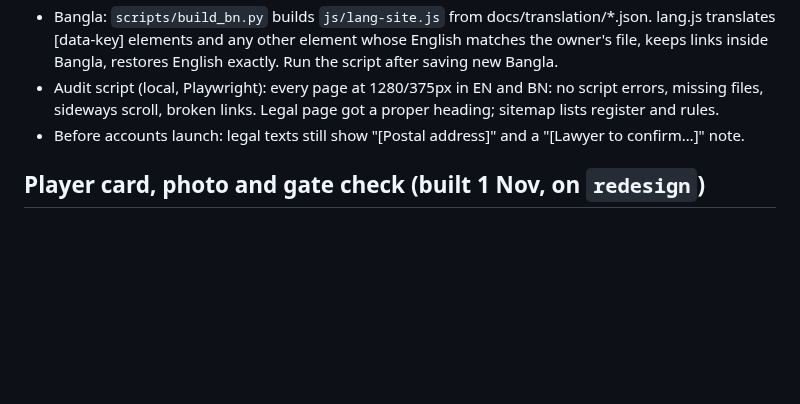
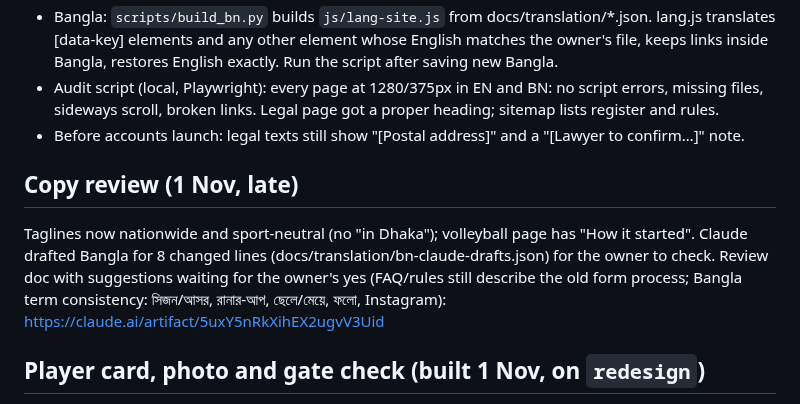
Before and after one commit to ObsidianCup/obsidian-cup, a Markdown page: docs/HANDOVER.md, the part around the change. Rendered like a GitHub page; blank space fills up the shorter version.

Commit message:
Handover: copy review status
Co-Authored-By: Claude Opus 5.5 <noreply@anthropic.com>
Claude-Session: https://claude.ai/code/session_01AcP3Hiojs3NQzYLWdMQejY

```diff
--- a/docs/HANDOVER.md
+++ b/docs/HANDOVER.md
@@ -130,6 +130,15 @@ EMAIL_MODE test by default (only to EMAIL_TEST_TO), never logs addresses.
 - Before accounts launch: legal texts still show "[Postal address]" and a
   "[Lawyer to confirm…]" note.
 
+## Copy review (1 Nov, late)
+
+Taglines now nationwide and sport-neutral (no "in Dhaka"); volleyball page has
+"How it started". Claude drafted Bangla for 8 changed lines
+(docs/translation/bn-claude-drafts.json) for the owner to check. Review doc
+with suggestions waiting for the owner's yes (FAQ/rules still describe the old
+form process; Bangla term consistency: সিজন/আসর, রানার-আপ, ছেলে/মেয়ে, ফলো,
+Instagram): https://claude.ai/artifact/5uxY5nRkXihEX2ugvV3Uid
+
 ## Player card, photo and gate check (built 1 Nov, on `redesign`)
 
 Migration `010_player_card.sql` (photo bucket + rules, card_token, `new_card_token()`,
```
